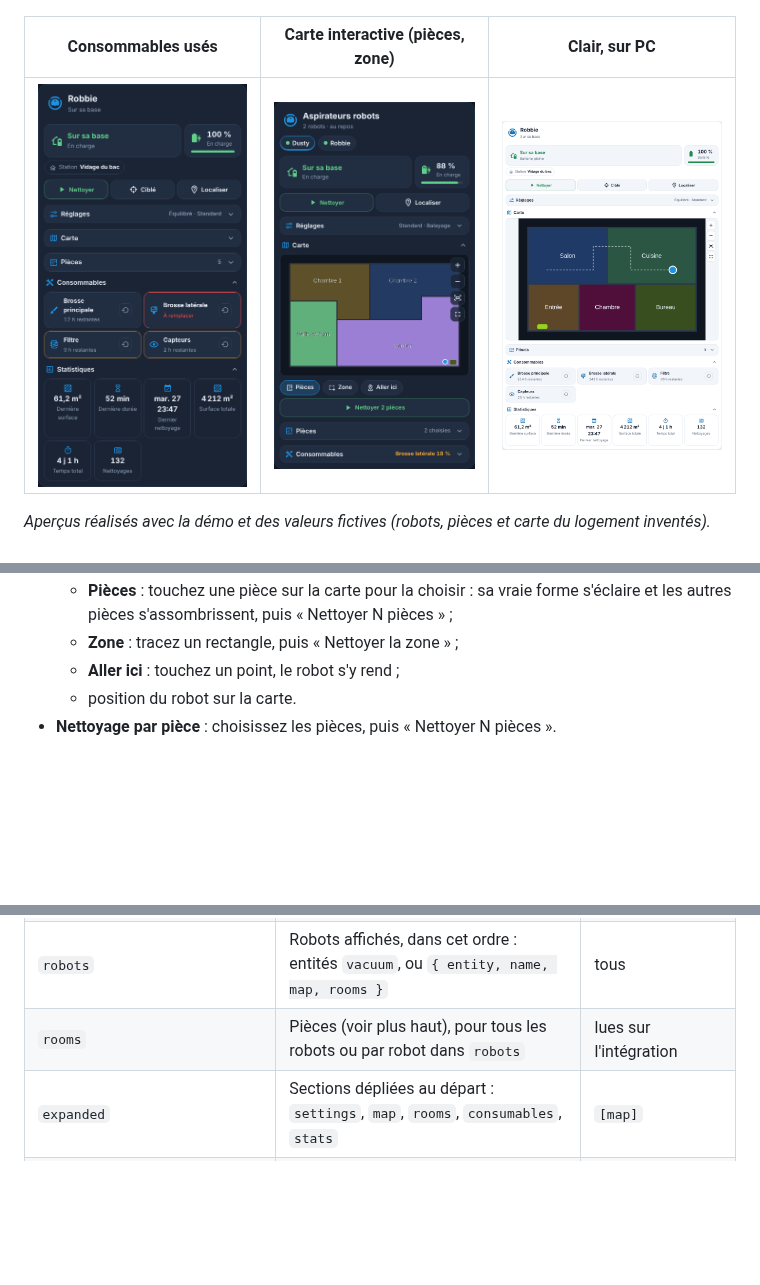
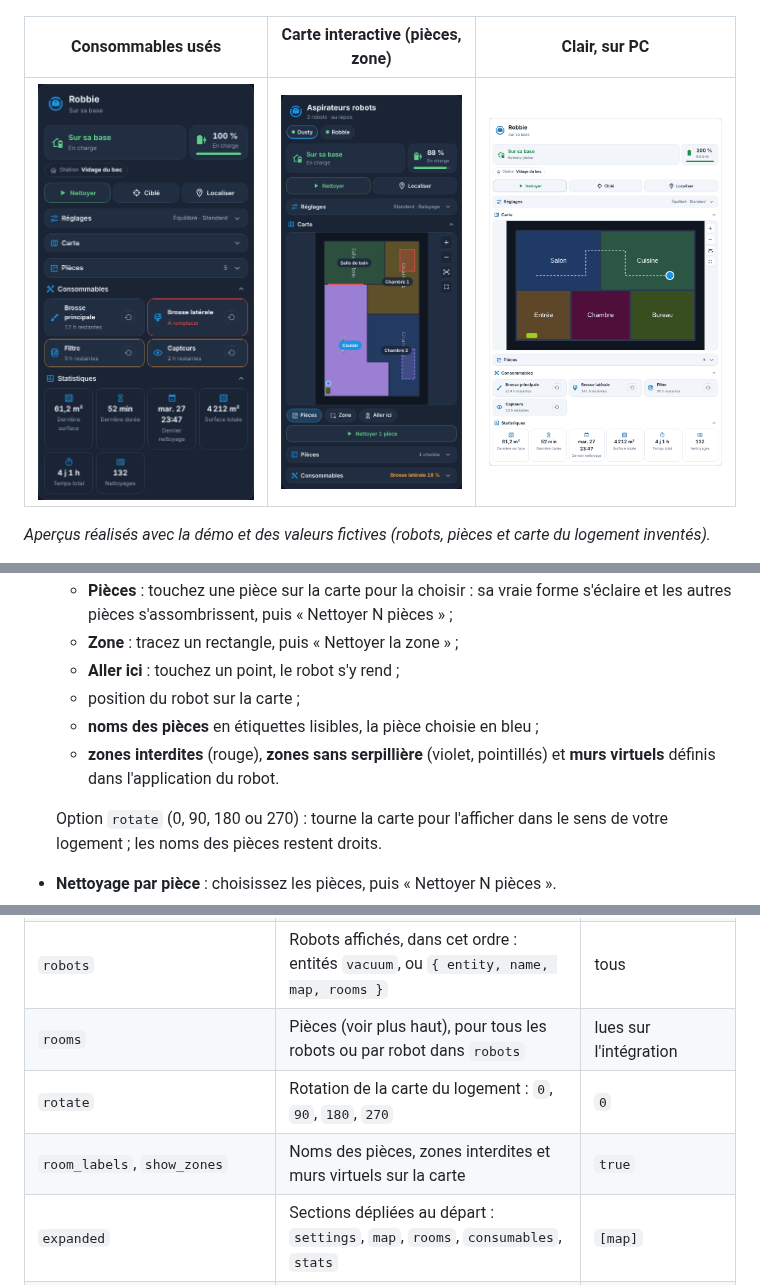
Before and after one commit to Marlboro62/electromenager, a Markdown page: README.md, 3 parts joined by grey strips. Drawn GitHub-style; pictures changed too: images/robot-carte.png; blank space fills up the shorter version.

```diff
--- a/README.md
+++ b/README.md
@@ -81,7 +81,11 @@ La carte a un **éditeur visuel**. Sans réglage, elle affiche tous les aspirate
   - **Pièces** : touchez une pièce sur la carte pour la choisir : sa vraie forme s'éclaire et les autres pièces s'assombrissent, puis « Nettoyer N pièces » ;
   - **Zone** : tracez un rectangle, puis « Nettoyer la zone » ;
   - **Aller ici** : touchez un point, le robot s'y rend ;
-  - position du robot sur la carte.
+  - position du robot sur la carte ;
+  - **noms des pièces** en étiquettes lisibles, la pièce choisie en bleu ;
+  - **zones interdites** (rouge), **zones sans serpillière** (violet, pointillés) et **murs virtuels** définis dans l'application du robot.
+
+  Option `rotate` (0, 90, 180 ou 270) : tourne la carte pour l'afficher dans le sens de votre logement ; les noms des pièces restent droits.
 - **Nettoyage par pièce** : choisissez les pièces, puis « Nettoyer N pièces ».
 - **Consommables** : brosse principale, brosse latérale, filtre, capteurs, serpillière, sac… en % ou en heures restantes, orange puis rouge quand ils s'usent. Bouton de **remise à zéro** après remplacement, confirmé en deux clics.
 - **Statistiques** : dernière surface et durée, surface et temps total, nombre de nettoyages, dernier nettoyage.
@@ -134,6 +138,8 @@ rooms:
 | `icon`, `icon_color` | Icône et couleur de l'icône | `mdi:robot-vacuum`, bleu |
 | `robots` | Robots affichés, dans cet ordre : entités `vacuum`, ou `{ entity, name, map, rooms }` | tous |
 | `rooms` | Pièces (voir plus haut), pour tous les robots ou par robot dans `robots` | lues sur l'intégration |
+| `rotate` | Rotation de la carte du logement : `0`, `90`, `180`, `270` | `0` |
+| `room_labels`, `show_zones` | Noms des pièces, zones interdites et murs virtuels sur la carte | `true` |
 | `expanded` | Sections dépliées au départ : `settings`, `map`, `rooms`, `consumables`, `stats` | `[map]` |
 | `show_controls`, `show_map`, `show_rooms`, `show_consumables`, `show_stats` | Afficher chaque partie | `true` |
 | `theme` | `v2` (bleu nuit MyElectricalData), `auto` (clair ou sombre selon Home Assistant) ou `ha` (thème Home Assistant) | `v2` |
```
Also changed, not shown: 2 other files.
